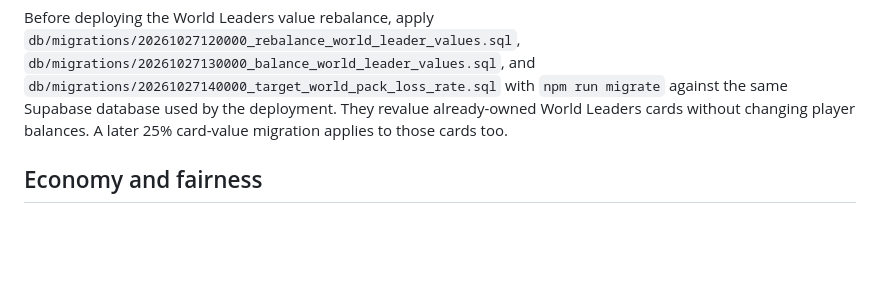
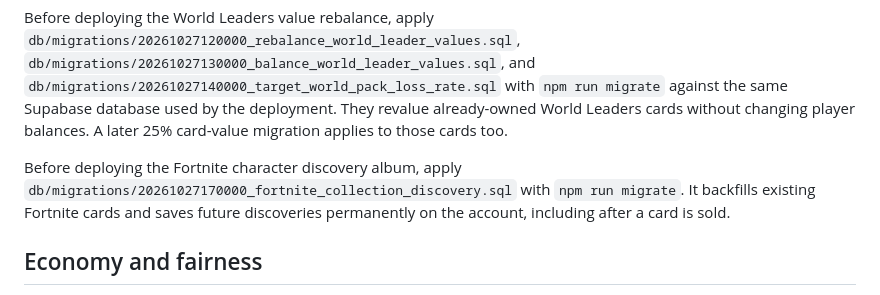
Before and after one commit to k123a-b/monarch-, a Markdown page: source-6add1ca408c2724ebd726679-f78f1d10435a0bf1/README.md, the part around the change. GitHub-like rendering; blank space fills up the shorter version.

Commit message:
Add persistent Fortnite character discoveries

```diff
--- a/source-6add1ca408c2724ebd726679-f78f1d10435a0bf1/README.md
+++ b/source-6add1ca408c2724ebd726679-f78f1d10435a0bf1/README.md
@@ -38,6 +38,9 @@ Before deploying the fourth loadout slot, apply `db/migrations/20261026110000_fo
 
 Before deploying the World Leaders value rebalance, apply `db/migrations/20261027120000_rebalance_world_leader_values.sql`, `db/migrations/20261027130000_balance_world_leader_values.sql`, and `db/migrations/20261027140000_target_world_pack_loss_rate.sql` with `npm run migrate` against the same Supabase database used by the deployment. They revalue already-owned World Leaders cards without changing player balances. A later 25% card-value migration applies to those cards too.
 
+
+Before deploying the Fortnite character discovery album, apply `db/migrations/20261027170000_fortnite_collection_discovery.sql` with `npm run migrate`. It backfills existing Fortnite cards and saves future discoveries permanently on the account, including after a card is sold.
+
 ## Economy and fairness
 
 The four original packs use the base per-card odds, expressed as integers out of 100,000,000. Alpha/Mystery Gold is isolated from regular pools and numbered using a database sequence. Apex guarantees at least a Crown by replacing its lowest card if necessary. Chase rolls are per pack; they replace only an eligible lower-value, non-Alpha card. Normal template duplicates are avoided until a rarity pool is exhausted. Pack value may be above or below the purchase price; card values enter the balance only when cards are sold.
```
